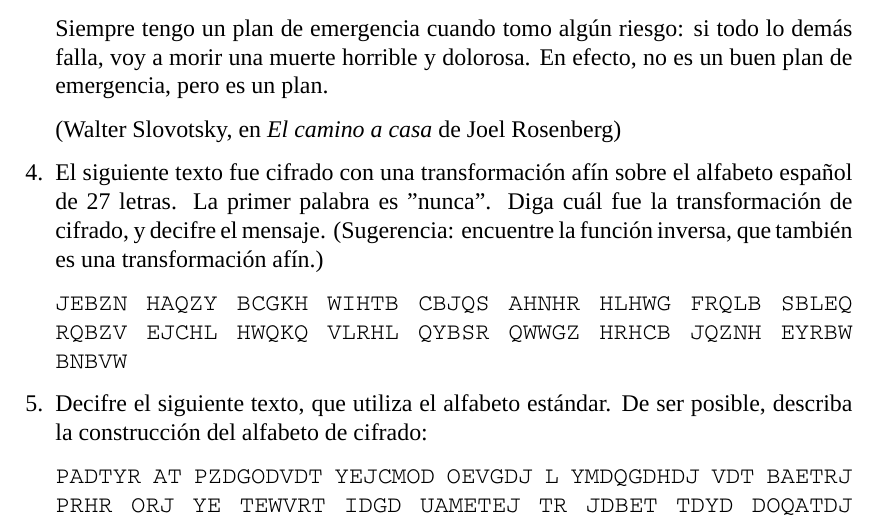
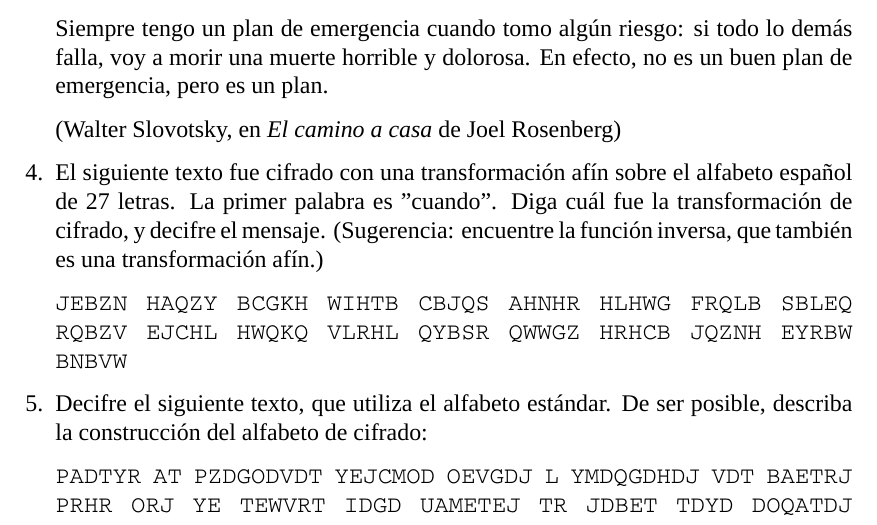
Before and after one commit to gil-cano/crypto, a LaTeX problem sheet (tarea01/tarea01.tex): part of page 1 of 2, cut so that both start at the same text. Compiled offline with XeLaTeX; a missing font is replaced by an installed copy or a similar font.

Commit message:
fix hint

```diff
--- a/tarea01/tarea01.tex
+++ b/tarea01/tarea01.tex
@@ -59,7 +59,7 @@ es un plan.
 (Walter Slovotsky, en {\it El camino a casa} de Joel Rosenberg)
 
 \item El siguiente texto fue cifrado con una transformación afín sobre el alfabeto español de 27 letras.
-La primer palabra es "nunca". Diga cuál fue la transformación de cifrado, y decifre el mensaje. (Sugerencia: encuentre la función inversa, que también es una transformación afín.)
+La primer palabra es "cuando". Diga cuál fue la transformación de cifrado, y decifre el mensaje. (Sugerencia: encuentre la función inversa, que también es una transformación afín.)
 
 \setromanfont[Mapping=tex-text]{Courier}
 JEBZN HAQZY BCGKH WIHTB CBJQS AHNHR HLHWG FRQLB SBLEQ
```
Also changed, not shown: tarea01/tarea01.pdf.
